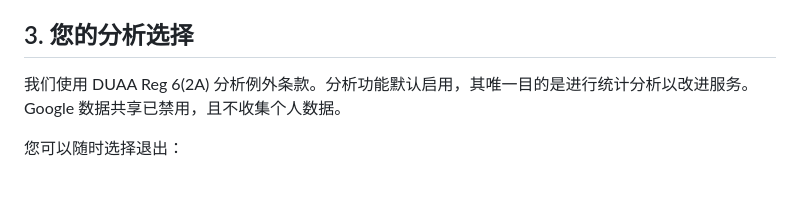
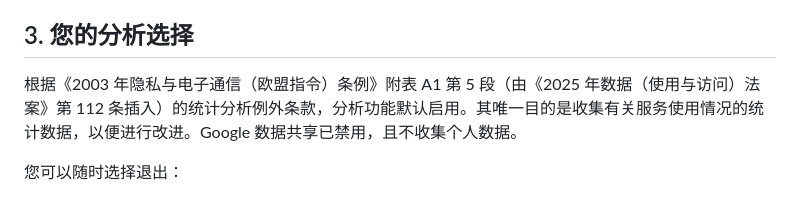
Before and after one commit to CyberSandwich/menuva, a Markdown page: content/cookies-zh.md, the part around the change. Drawn GitHub-style.

```diff
--- a/content/cookies-zh.md
+++ b/content/cookies-zh.md
@@ -59,7 +59,7 @@ Cookie 是由浏览器存储在您设备上的小型文本文件。本地存储
 
 ## 3. 您的分析选择
 
-我们使用 DUAA Reg 6(2A) 分析例外条款。分析功能默认启用，其唯一目的是进行统计分析以改进服务。Google 数据共享已禁用，且不收集个人数据。
+根据《2003 年隐私与电子通信（欧盟指令）条例》附表 A1 第 5 段（由《2025 年数据（使用与访问）法案》第 112 条插入）的统计分析例外条款，分析功能默认启用。其唯一目的是收集有关服务使用情况的统计数据，以便进行改进。Google 数据共享已禁用，且不收集个人数据。
 
 您可以随时选择退出：
 
```
Also changed, not shown: content/cookies-en.md (+1 -1 lines).
